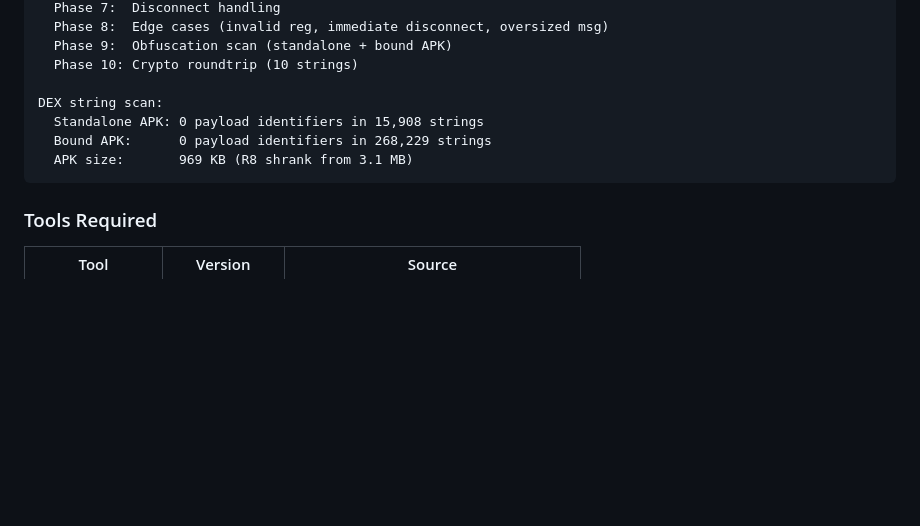
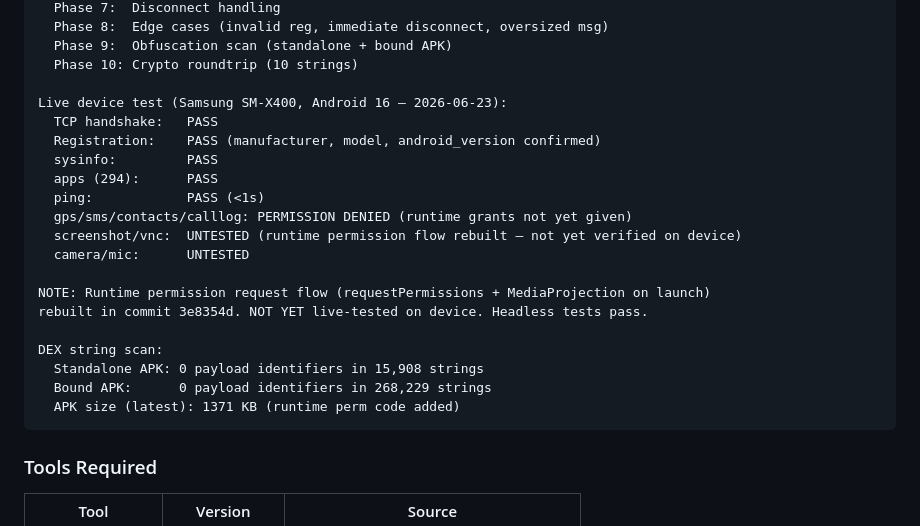
Before and after one commit to rainfantry/starkiller, a Markdown page: README.md, the part around one of its changes. Drawn GitHub-style; blank space fills up the shorter version.

````diff
--- a/README.md
+++ b/README.md
@@ -212,10 +215,23 @@ Headless integration suite: 38/38 PASS
   Phase 9:  Obfuscation scan (standalone + bound APK)
   Phase 10: Crypto roundtrip (10 strings)
 
+Live device test (Samsung SM-X400, Android 16 — 2026-06-23):
+  TCP handshake:   PASS
+  Registration:    PASS (manufacturer, model, android_version confirmed)
+  sysinfo:         PASS
+  apps (294):      PASS
+  ping:            PASS (<1s)
+  gps/sms/contacts/calllog: PERMISSION DENIED (runtime grants not yet given)
+  screenshot/vnc:  UNTESTED (runtime permission flow rebuilt — not yet verified on device)
+  camera/mic:      UNTESTED
+
+NOTE: Runtime permission request flow (requestPermissions + MediaProjection on launch)
+rebuilt in commit 3e8354d. NOT YET live-tested on device. Headless tests pass.
+
 DEX string scan:
   Standalone APK: 0 payload identifiers in 15,908 strings
   Bound APK:      0 payload identifiers in 268,229 strings
-  APK size:       969 KB (R8 shrank from 3.1 MB)
+  APK size (latest): 1371 KB (runtime perm code added)
 ```
 
 ### Tools Required
````
Also changed, not shown: other parts of README.md (+3 -0 lines), HANDOFF.md (+13 -1 lines).
